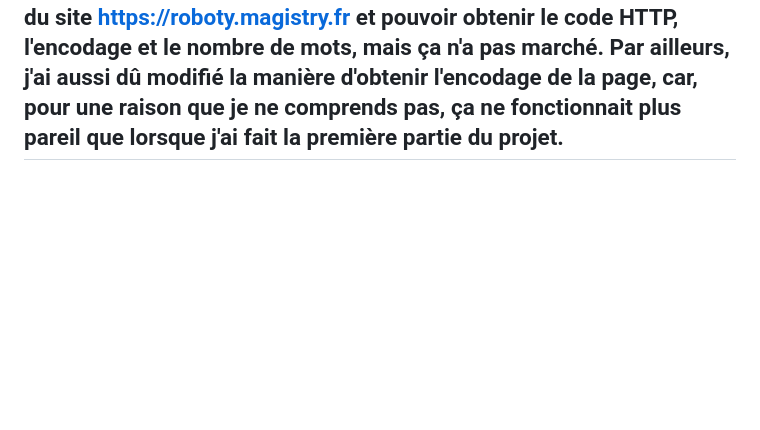
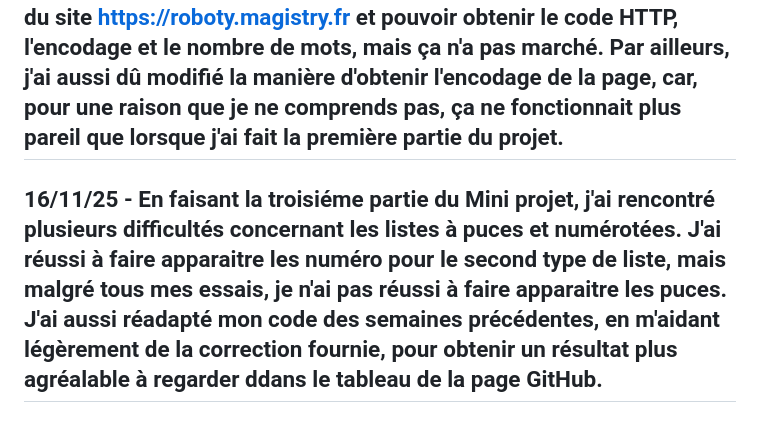
Before and after one commit to Nory09/PPE1-2025, a Markdown page: journal.md, the part around the change. GitHub-like rendering; blank space fills up the shorter version.

Commit message:
actualisation journal

```diff
--- a/journal.md
+++ b/journal.md
@@ -5,3 +5,4 @@
 ## 12/10/25 - De ce que je comprends, le script bash de la derniére diapo teste l'argument $"#" pour vérifier qu'il n'est pas égal à 1. Ensuite,  il lit les lignes d'un fichier, qui est donné comme flux d'entrée, et vérifie si elles ressemblent ou non à des URLs. Si oui, il incrémente 1 à la valeur de la variable "OK", et inversément pour la variable "NOK". Une fois que toutes les lignes ont éte lues, la boucle prend fin. Après, la commande echo affiche le nombre d'URLs et de lignes douteuses, en récupérant les valeurs des deux variables citées plus haut.
 ## 25/10/25 - En faisant les exercices pour le Mini Projet, j'ai eu du mal à transposer les données dans un fichier .tsv. En effet, lors de la récupération du code HTTP, mon script récupérait également un caractère invisble de retour à la ligne (\r ou \n), ce qui séparait donc mes données non seulement par un tab, mais aussi par ce caractère pour ce qui est de la colonne après le code HTTP. J'ai fini par trouver une solution en cherchant sur des forums et autres ressources en ligne. Pour ce qui est de la question 1, voici ma tentative de réponse : On n'utilise pas cat car cette commande affiche nécéssairement le résultat dans le stdout ou dans un fichier dans lequel on redirige celui-ci, tandis que read lit les bytes d'un fichier, ce qui permet de lire le contenu sans l'afficher. Utiliser read permet également d'éviter les boucles infinies. Lorsque j'ai essayé de remplacer read par cat, le script tournait en boucle, et j'ai dũ l'arrêter violemment
 ## 08/11/25 - En faisant la deuxiéme partie du Mini Projet, j'ai eu plusieurs problèmes. J'ai d'abord essayé de faire en sorte que le programmes s'arrẽte s'il n'y avait pas le nombre requis d'arguments, en rajoutant esle exit à la fin de ma condition, mais en faisant ça, le programme ne tournait plus. J'ai aussi essayé d'ajouter l'option -k ou --insecure à mon curl pour pouvoir surmonter le problème de serveur du site https://roboty.magistry.fr et pouvoir obtenir le code HTTP, l'encodage et le nombre de mots, mais ça n'a pas marché. Par ailleurs, j'ai aussi dû modifié la manière d'obtenir l'encodage de la page, car, pour une raison que je ne comprends pas, ça ne fonctionnait plus pareil que lorsque j'ai fait la première partie du projet.
+## 16/11/25 - En faisant la troisiéme partie du Mini projet, j'ai rencontré plusieurs difficultés concernant les listes à puces et numérotées. J'ai réussi à faire apparaitre les numéro pour le second type de liste, mais malgré tous mes essais, je n'ai pas réussi à faire apparaitre les puces. J'ai aussi réadapté mon code des semaines précédentes, en m'aidant légèrement de la correction fournie, pour obtenir un résultat plus agréalable à regarder ddans le tableau de la page GitHub.
```
